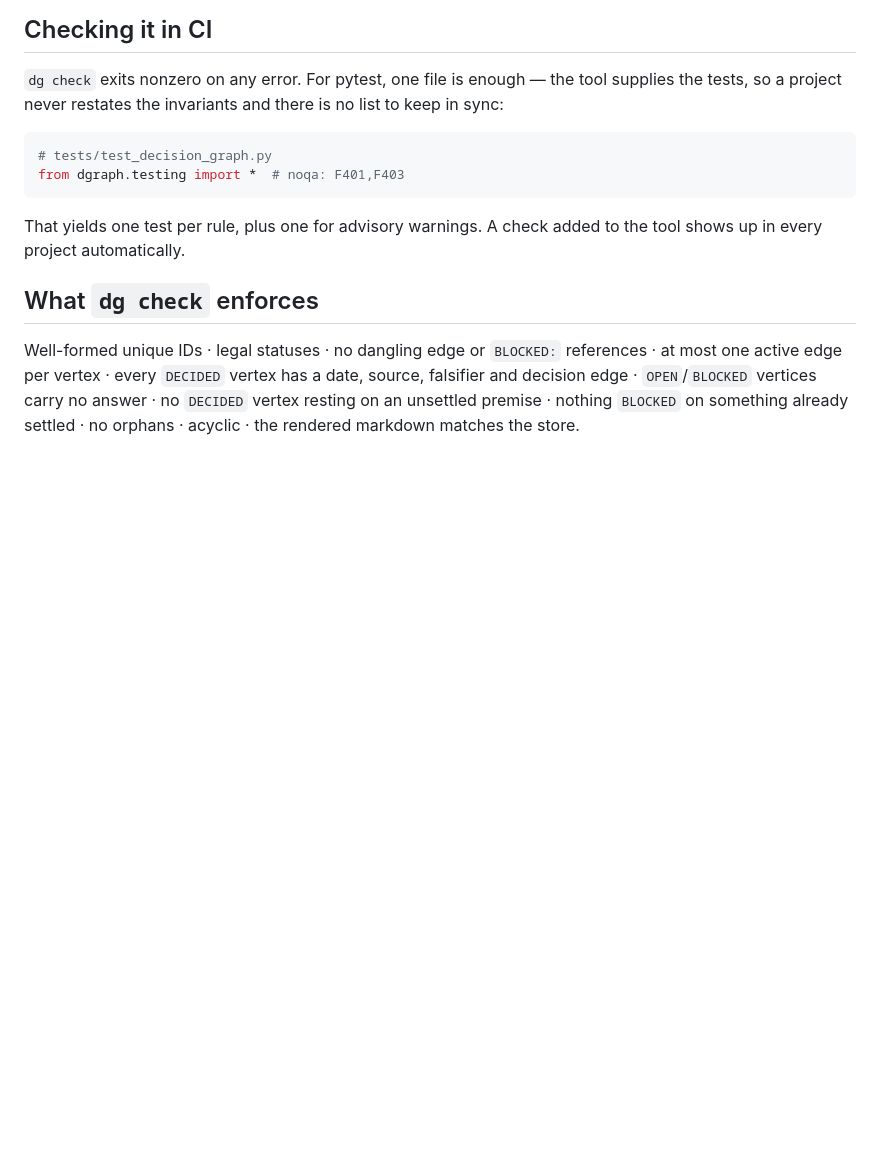
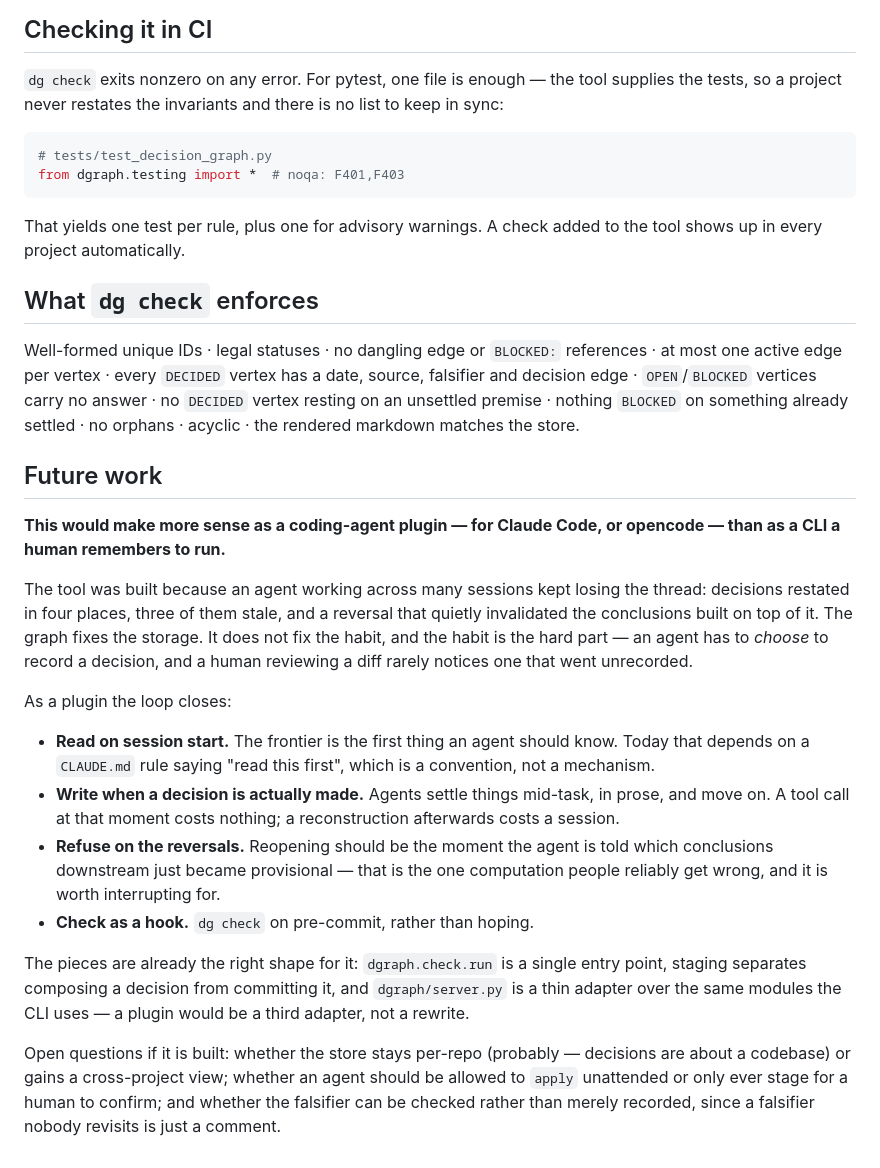
Before and after one commit to quimFIB/dear-guide, a Markdown page: README.md, the part around the change. Drawn GitHub-style; blank space fills up the shorter version.

Commit message:
README: note this belongs as a coding-agent plugin
The tool fixes where decisions are stored, not the habit of recording them,
and the habit is the hard part. Sketches what embedding in Claude Code or
opencode would close: read the frontier on session start, write at the moment
a decision is made rather than reconstructing later, interrupt on reversals to
surface what just became provisional, and run the check as a hook.

Co-Authored-By: Claude Opus 5 <noreply@anthropic.com>

```diff
--- a/README.md
+++ b/README.md
@@ -101,3 +101,39 @@ date, source, falsifier and decision edge · `OPEN`/`BLOCKED` vertices carry no
 answer · no `DECIDED` vertex resting on an unsettled premise · nothing
 `BLOCKED` on something already settled · no orphans · acyclic · the rendered
 markdown matches the store.
+
+## Future work
+
+**This would make more sense as a coding-agent plugin — for Claude Code, or
+opencode — than as a CLI a human remembers to run.**
+
+The tool was built because an agent working across many sessions kept losing
+the thread: decisions restated in four places, three of them stale, and a
+reversal that quietly invalidated the conclusions built on top of it. The
+graph fixes the storage. It does not fix the habit, and the habit is the hard
+part — an agent has to *choose* to record a decision, and a human reviewing a
+diff rarely notices one that went unrecorded.
+
+As a plugin the loop closes:
+
+- **Read on session start.** The frontier is the first thing an agent should
+  know. Today that depends on a `CLAUDE.md` rule saying "read this first",
+  which is a convention, not a mechanism.
+- **Write when a decision is actually made.** Agents settle things mid-task,
+  in prose, and move on. A tool call at that moment costs nothing; a
+  reconstruction afterwards costs a session.
+- **Refuse on the reversals.** Reopening should be the moment the agent is
+  told which conclusions downstream just became provisional — that is the one
+  computation people reliably get wrong, and it is worth interrupting for.
+- **Check as a hook.** `dg check` on pre-commit, rather than hoping.
+
+The pieces are already the right shape for it: `dgraph.check.run` is a single
+entry point, staging separates composing a decision from committing it, and
+`dgraph/server.py` is a thin adapter over the same modules the CLI uses — a
+plugin would be a third adapter, not a rewrite.
+
+Open questions if it is built: whether the store stays per-repo (probably —
+decisions are about a codebase) or gains a cross-project view; whether an
+agent should be allowed to `apply` unattended or only ever stage for a human
+to confirm; and whether the falsifier can be checked rather than merely
+recorded, since a falsifier nobody revisits is just a comment.
```
